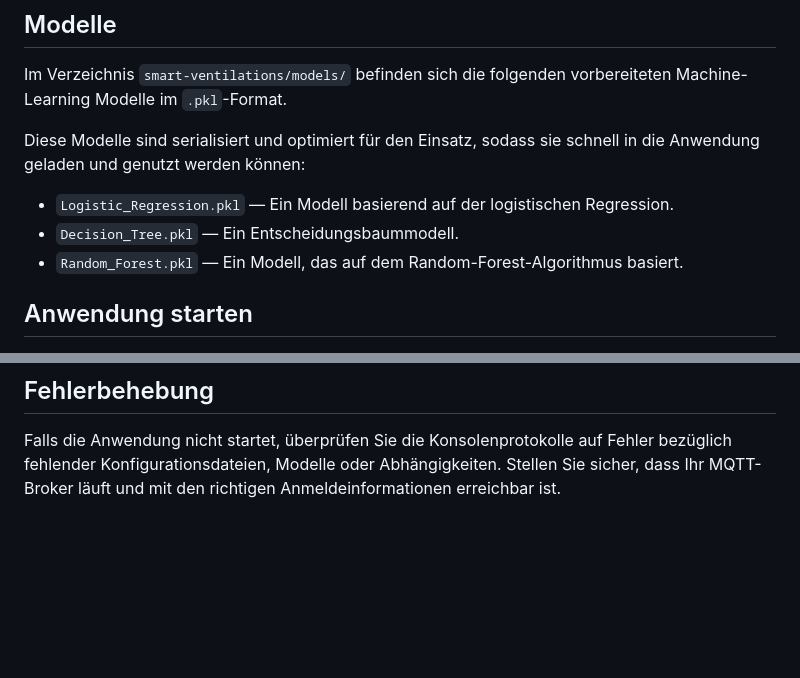
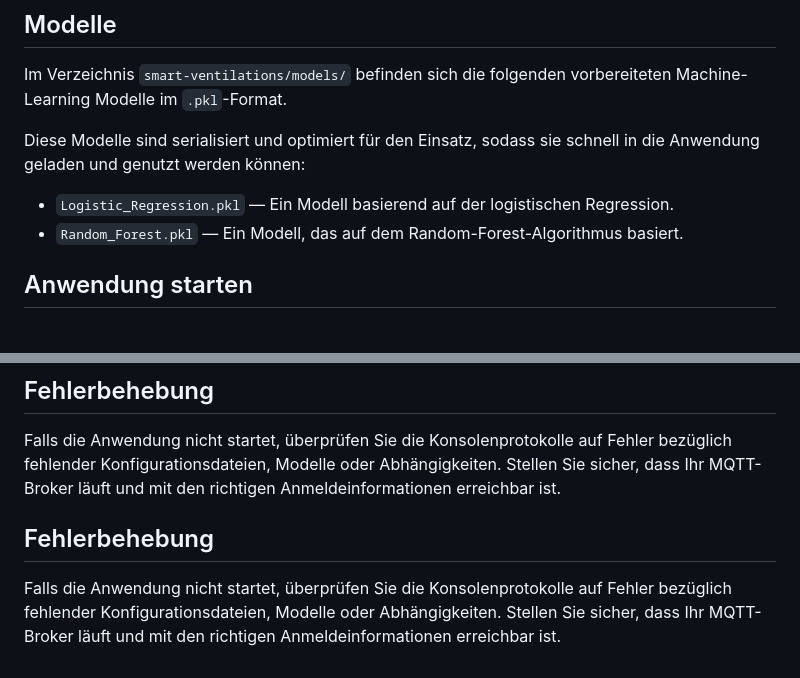
Before and after one commit to mudarshullar2/ventilation-optimization, a Markdown page: README.md, 2 parts joined by grey strips. Drawn GitHub-style; blank space fills up the shorter version.

```diff
--- a/README.md
+++ b/README.md
@@ -63,7 +65,6 @@ Im Verzeichnis `smart-ventilations/models/` befinden sich die folgenden vorberei
 Diese Modelle sind serialisiert und optimiert für den Einsatz, sodass sie schnell in die Anwendung geladen und genutzt werden können:
 
 - `Logistic_Regression.pkl` — Ein Modell basierend auf der logistischen Regression.
-- `Decision_Tree.pkl` — Ein Entscheidungsbaummodell.
 - `Random_Forest.pkl` — Ein Modell, das auf dem Random-Forest-Algorithmus basiert.
 
 ## Anwendung starten
@@ -99,3 +104,9 @@ Passen Sie die Themen und die Datenverarbeitung in `mqtt_client.py` nach Bedarf
 
 Falls die Anwendung nicht startet, überprüfen Sie die Konsolenprotokolle auf Fehler bezüglich fehlender Konfigurationsdateien, Modelle oder Abhängigkeiten.
 Stellen Sie sicher, dass Ihr MQTT-Broker läuft und mit den richtigen Anmeldeinformationen erreichbar ist.
+
+
+## Fehlerbehebung
+
+Falls die Anwendung nicht startet, überprüfen Sie die Konsolenprotokolle auf Fehler bezüglich fehlender Konfigurationsdateien, Modelle oder Abhängigkeiten.
+Stellen Sie sicher, dass Ihr MQTT-Broker läuft und mit den richtigen Anmeldeinformationen erreichbar ist.
```
Also changed, not shown: other parts of README.md (+11 -5 lines).
